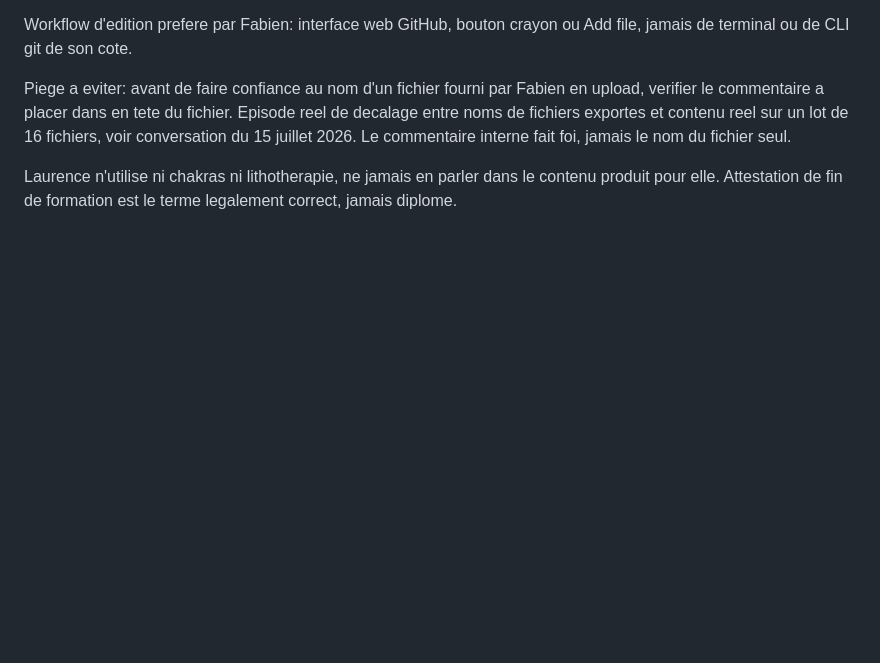
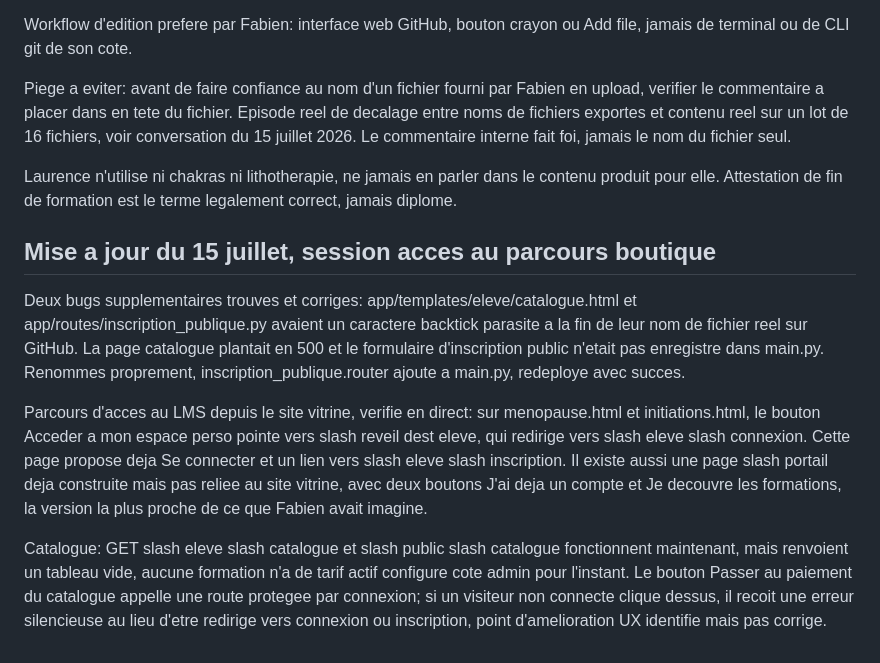
Before and after one commit to laurence-apli/lms-formation, a Markdown page: STATUS.md, the part around the change. Rendered like a GitHub page; blank space fills up the shorter version.

Commit message:
Fix bugs and update LMS access in STATUS.md
Corrected bugs in catalogue and inscription routes, updated LMS access buttons, and improved error handling for payment button.

```diff
--- a/STATUS.md
+++ b/STATUS.md
@@ -29,3 +29,12 @@ Workflow d'edition prefere par Fabien: interface web GitHub, bouton crayon ou Ad
 Piege a eviter: avant de faire confiance au nom d'un fichier fourni par Fabien en upload, verifier le commentaire a placer dans en tete du fichier. Episode reel de decalage entre noms de fichiers exportes et contenu reel sur un lot de 16 fichiers, voir conversation du 15 juillet 2026. Le commentaire interne fait foi, jamais le nom du fichier seul.
 
 Laurence n'utilise ni chakras ni lithotherapie, ne jamais en parler dans le contenu produit pour elle. Attestation de fin de formation est le terme legalement correct, jamais diplome.
+
+
+## Mise a jour du 15 juillet, session acces au parcours boutique
+
+Deux bugs supplementaires trouves et corriges: app/templates/eleve/catalogue.html et app/routes/inscription_publique.py avaient un caractere backtick parasite a la fin de leur nom de fichier reel sur GitHub. La page catalogue plantait en 500 et le formulaire d'inscription public n'etait pas enregistre dans main.py. Renommes proprement, inscription_publique.router ajoute a main.py, redeploye avec succes.
+
+Parcours d'acces au LMS depuis le site vitrine, verifie en direct: sur menopause.html et initiations.html, le bouton Acceder a mon espace perso pointe vers slash reveil dest eleve, qui redirige vers slash eleve slash connexion. Cette page propose deja Se connecter et un lien vers slash eleve slash inscription. Il existe aussi une page slash portail deja construite mais pas reliee au site vitrine, avec deux boutons J'ai deja un compte et Je decouvre les formations, la version la plus proche de ce que Fabien avait imagine.
+
+Catalogue: GET slash eleve slash catalogue et slash public slash catalogue fonctionnent maintenant, mais renvoient un tableau vide, aucune formation n'a de tarif actif configure cote admin pour l'instant. Le bouton Passer au paiement du catalogue appelle une route protegee par connexion; si un visiteur non connecte clique dessus, il recoit une erreur silencieuse au lieu d'etre redirige vers connexion ou inscription, point d'amelioration UX identifie mais pas corrige.
```
